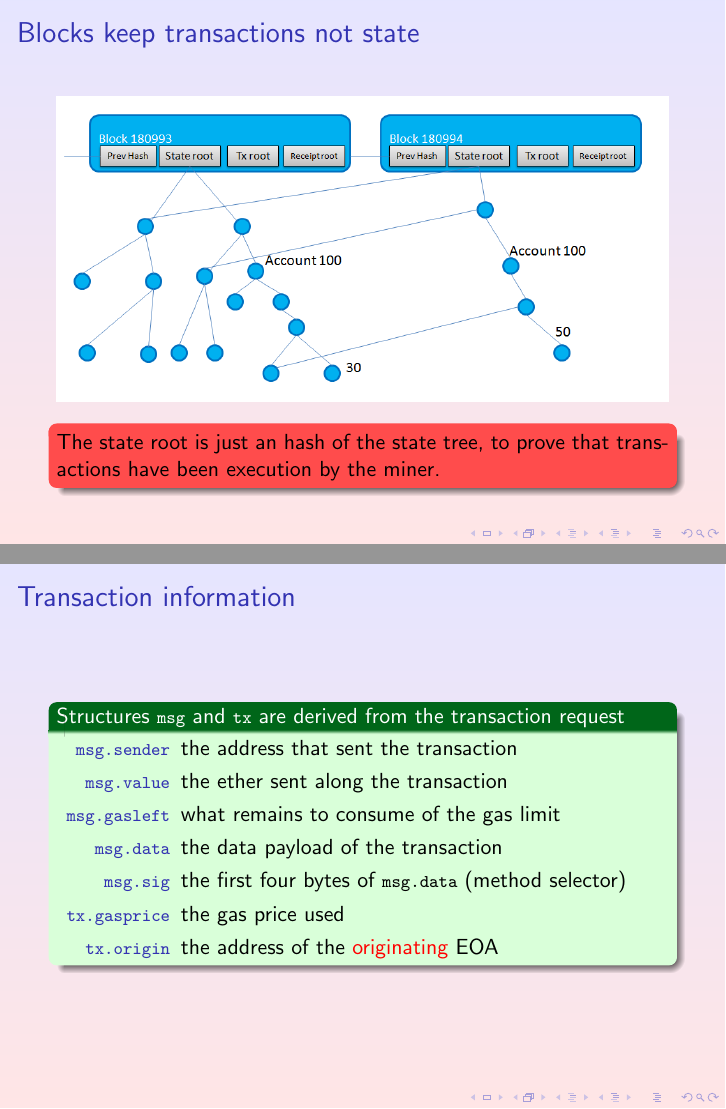
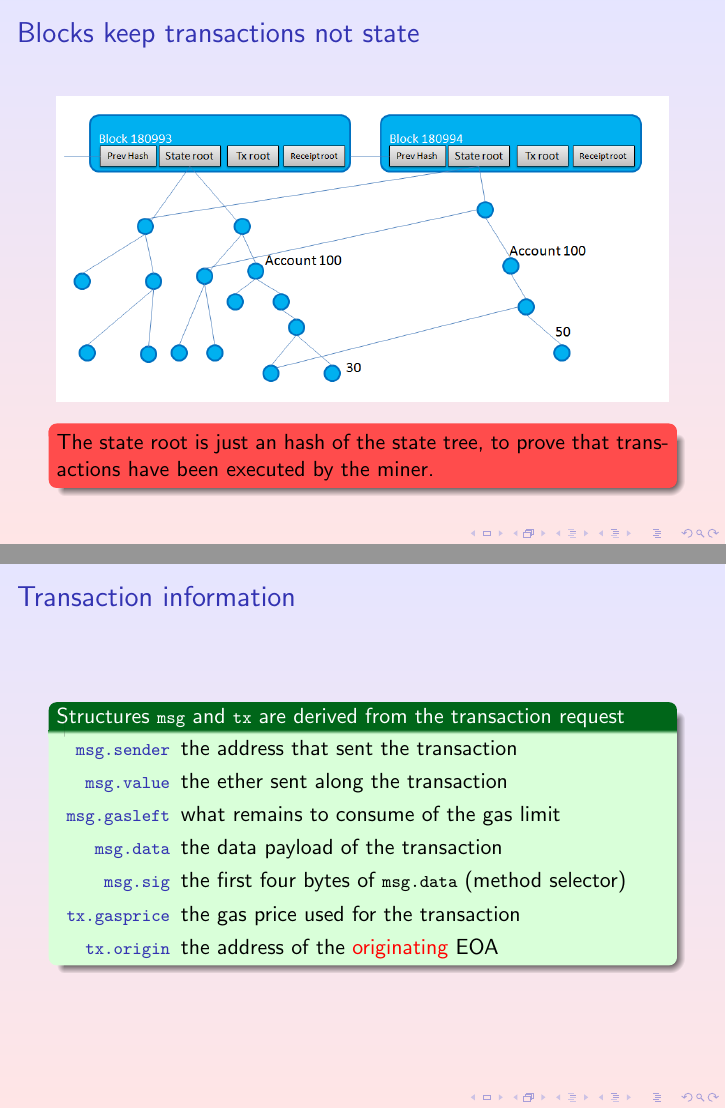
Before and after one commit to spoto/blockchain-course, LaTeX slides (Solidity/Solidity.tex): pages 3 and 13 of 42, joined at a grey line. Compiled offline with pdfLaTeX; a LaTeX package or settings file that is missing is left out.

Commit message:
Fixed typos

```diff
--- a/Solidity/Solidity.tex
+++ b/Solidity/Solidity.tex
@@ -69,7 +69,7 @@
 
   \begin{redbox}{}
     The state root is just an hash of the state tree, to prove that
-    transactions have been execution by the miner.
+    transactions have been executed by the miner.
   \end{redbox}
 
 \end{frame}
@@ -239,7 +239,7 @@ require(withdraw_amount <= 0.1 ether);
     \item[\<msg.gasleft>] what remains to consume of the gas limit
     \item[\<msg.data>] the data payload of the transaction
     \item[\<msg.sig>] the first four bytes of \<msg.data> (method selector)
-    \item[\<tx.gasprice>] the gas price used
+    \item[\<tx.gasprice>] the gas price used for the transaction
     \item[\<tx.origin>] the address of the \alert{originating} EOA
     \end{description}
   \end{greenbox}
```
Also changed, not shown: Solidity/Solidity.tex (2 more changed lines).
